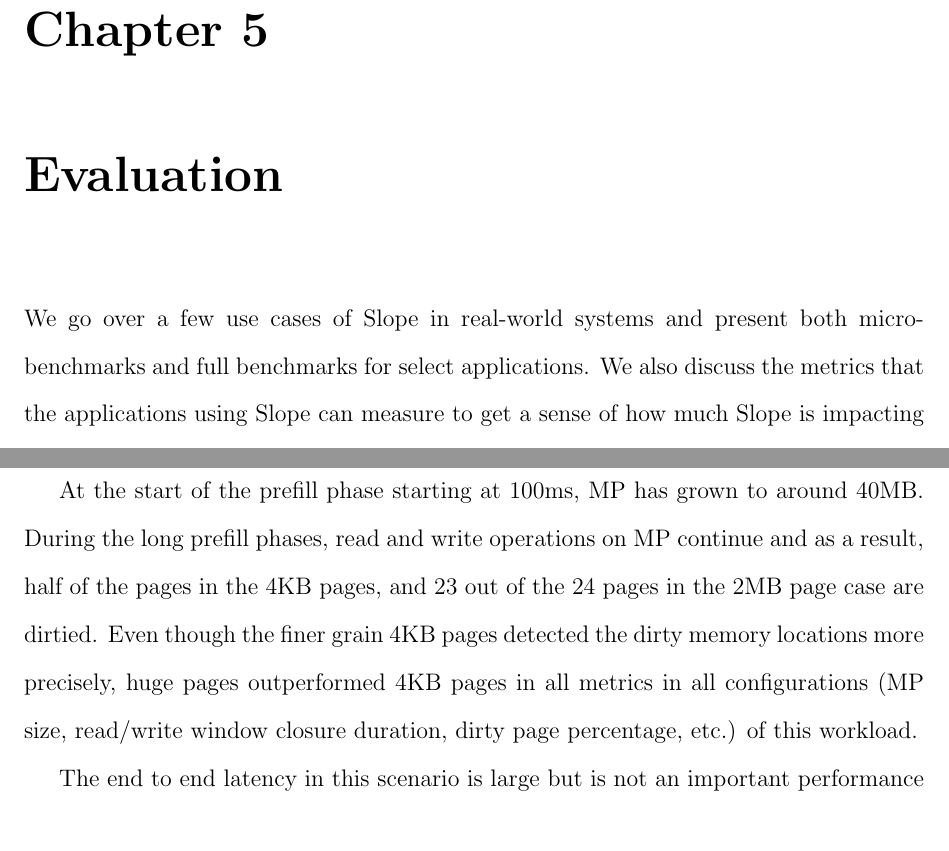
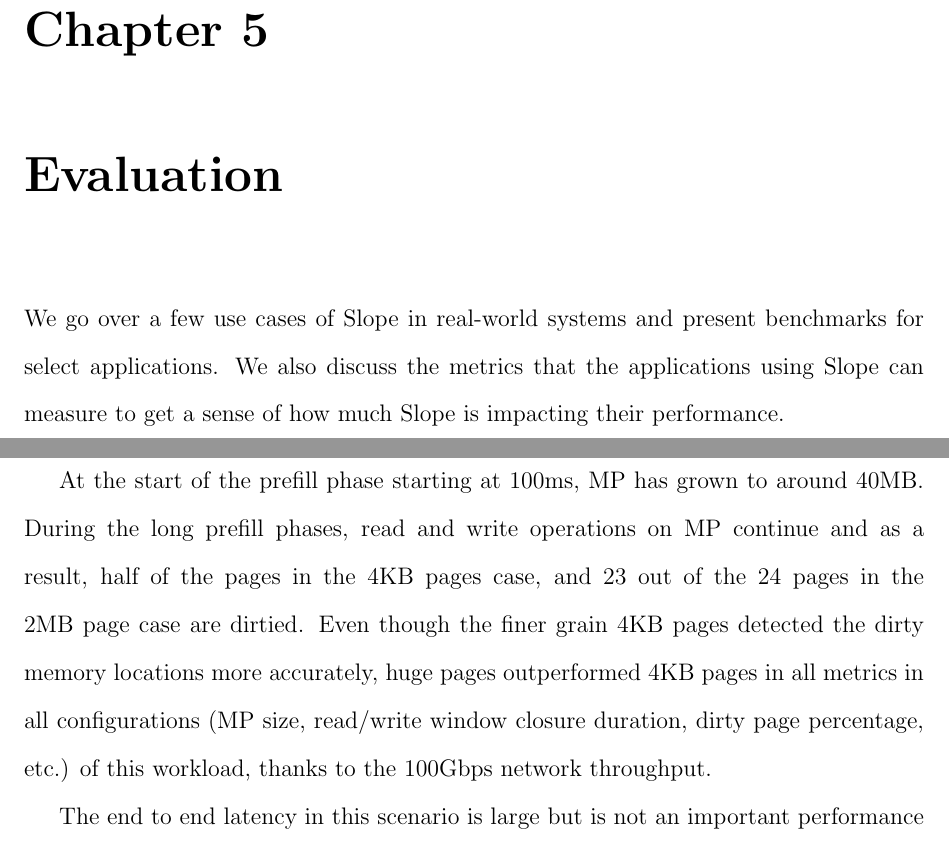
Before and after one commit to farnasirim/slope, a LaTeX thesis (doc/thesis.tex, which reads doc/evaluation.tex): two parts of pages 56 and 67 of 74, joined at a grey line, cut so that both start at the same text. Compiled offline with pdfLaTeX.

Commit message:
Review eval

```diff
--- a/doc/evaluation.tex
+++ b/doc/evaluation.tex
@@ -1,8 +1,8 @@
 \chapter{Evaluation}
 \label{chap:evaluation}
 
-We go over a few use cases of Slope in real-world systems and present both
-micro-benchmarks and full benchmarks for select applications. We also discuss
+We go over a few use cases of Slope in real-world systems and present
+benchmarks for select applications. We also discuss
 the metrics that the applications using Slope can measure to get a sense of
 how much Slope is impacting their performance.
 
@@ -240,11 +240,12 @@ memory allocations.
 
 At the start of the prefill phase starting at 100ms, MP has grown to around 40MB.
 During the long prefill phases, read and write operations on MP continue and as
-a result, half of the pages in the 4KB pages, and 23 out of the 24 pages in the
+a result, half of the pages in the 4KB pages case, and 23 out of the 24 pages in the
 2MB page case are dirtied. Even though the finer grain 4KB pages detected the
-dirty memory locations more precisely, huge pages outperformed 4KB pages in all
+dirty memory locations more accurately, huge pages outperformed 4KB pages in all
 metrics in all configurations (MP size, read/write window closure duration,
-dirty page percentage, etc.) of this workload.
+dirty page percentage, etc.) of this workload, thanks to the 100Gbps network
+throughput.
 
 The end to end latency in this scenario is large but is not an important
 performance factor because the operations
```
Also changed, not shown: doc/evaluation.tex (6 more changed lines).
